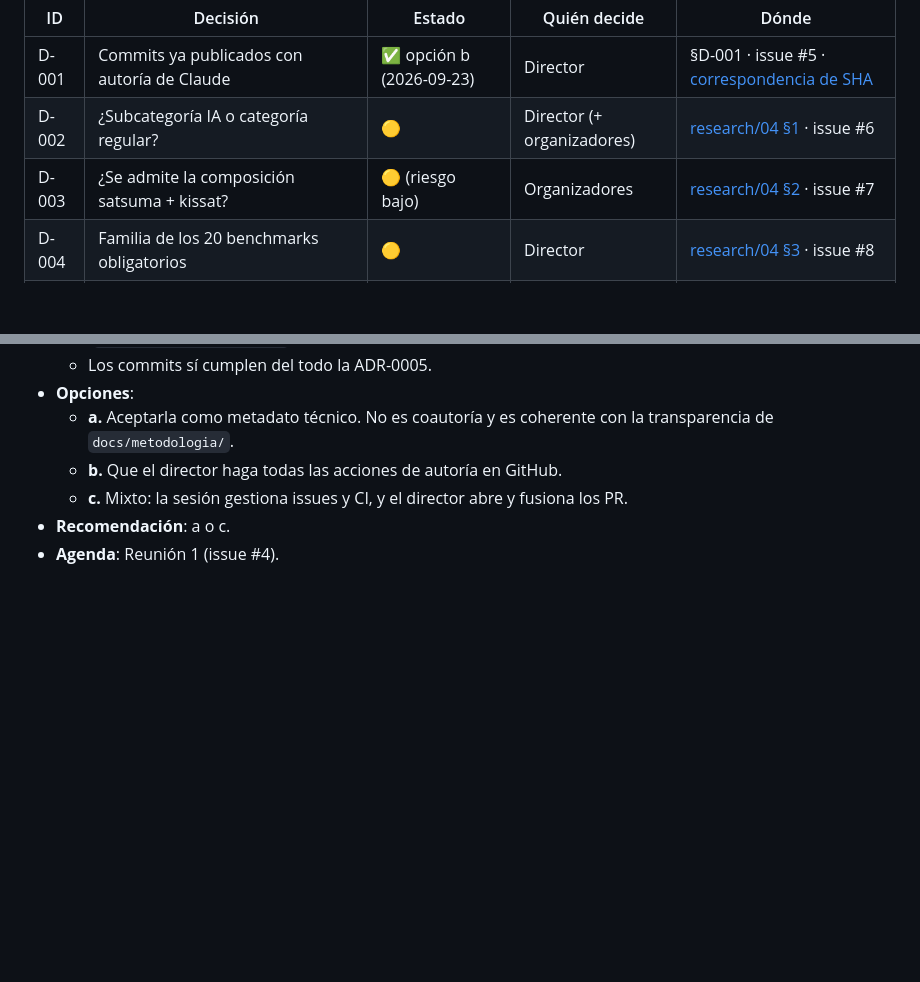
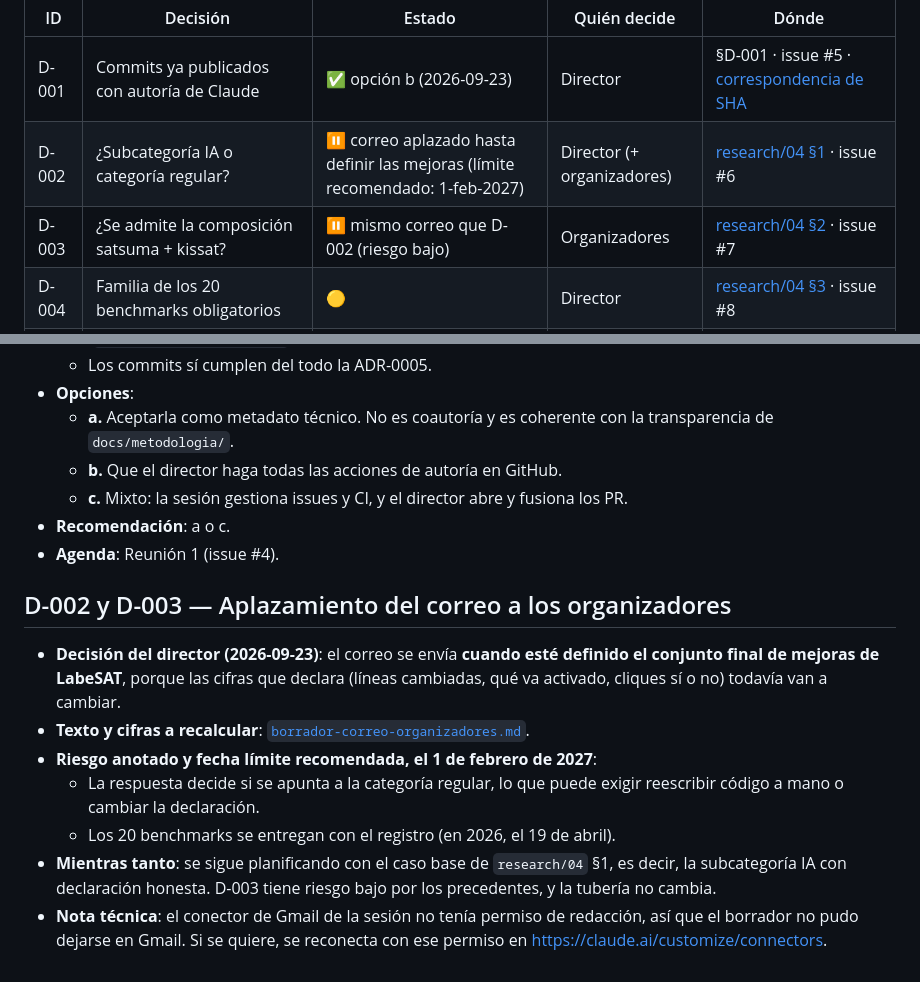
Before and after one commit to abelponce03/SAT-SOLVER, a Markdown page: docs/decisiones/registro.md, 2 parts joined by grey strips. Drawn GitHub-style; blank space fills up the shorter version.

```diff
--- a/docs/decisiones/registro.md
+++ b/docs/decisiones/registro.md
@@ -16,8 +16,8 @@ Las decisiones de diseño ya tomadas y de largo alcance tienen su ADR en
 | ID | Decisión | Estado | Quién decide | Dónde |
 |---|---|---|---|---|
 | D-001 | Commits ya publicados con autoría de Claude | ✅ opción b (2026-09-23) | Director | §D-001 · issue #5 · [correspondencia de SHA](D-001-correspondencia-sha.md) |
-| D-002 | ¿Subcategoría IA o categoría regular? | 🟡 | Director (+ organizadores) | [research/04 §1](../research/04-decisiones-pendientes.md) · issue #6 |
-| D-003 | ¿Se admite la composición satsuma + kissat? | 🟡 (riesgo bajo) | Organizadores | [research/04 §2](../research/04-decisiones-pendientes.md) · issue #7 |
+| D-002 | ¿Subcategoría IA o categoría regular? | ⏸️ correo aplazado hasta definir las mejoras (límite recomendado: 1-feb-2027) | Director (+ organizadores) | [research/04 §1](../research/04-decisiones-pendientes.md) · issue #6 |
+| D-003 | ¿Se admite la composición satsuma + kissat? | ⏸️ mismo correo que D-002 (riesgo bajo) | Organizadores | [research/04 §2](../research/04-decisiones-pendientes.md) · issue #7 |
 | D-004 | Familia de los 20 benchmarks obligatorios | 🟡 | Director | [research/04 §3](../research/04-decisiones-pendientes.md) · issue #8 |
 | D-005 | ¿MIT o cliques (GPL)? | ⏸️ esperando a EXP-007 | Director | [research/04 §4](../research/04-decisiones-pendientes.md), [research/03](../research/03-coste-de-mantener-mit.md) · issue #9 |
 | D-006 | Acceso a un clúster | ✅ no hay (2026-09-23) | Director | ROADMAP §4 |
@@ -96,3 +96,21 @@ Las decisiones de diseño ya tomadas y de largo alcance tienen su ADR en
     los PR.
 - **Recomendación**: a o c.
 - **Agenda**: Reunión 1 (issue #4).
+
+## D-002 y D-003 — Aplazamiento del correo a los organizadores
+
+- **Decisión del director (2026-09-23)**: el correo se envía **cuando esté
+  definido el conjunto final de mejoras de LabeSAT**, porque las cifras que
+  declara (líneas cambiadas, qué va activado, cliques sí o no) todavía van a
+  cambiar.
+- **Texto y cifras a recalcular**: [`borrador-correo-organizadores.md`](borrador-correo-organizadores.md).
+- **Riesgo anotado y fecha límite recomendada, el 1 de febrero de 2027**:
+  - La respuesta decide si se apunta a la categoría regular, lo que puede
+    exigir reescribir código a mano o cambiar la declaración.
+  - Los 20 benchmarks se entregan con el registro (en 2026, el 19 de abril).
+- **Mientras tanto**: se sigue planificando con el caso base de
+  `research/04` §1, es decir, la subcategoría IA con declaración honesta.
+  D-003 tiene riesgo bajo por los precedentes, y la tubería no cambia.
+- **Nota técnica**: el conector de Gmail de la sesión no tenía permiso de
+  redacción, así que el borrador no pudo dejarse en Gmail. Si se quiere, se
+  reconecta con ese permiso en https://claude.ai/customize/connectors.
```
Also changed, not shown: docs/decisiones/borrador-correo-organizadores.md (added, +62 -0 lines).
